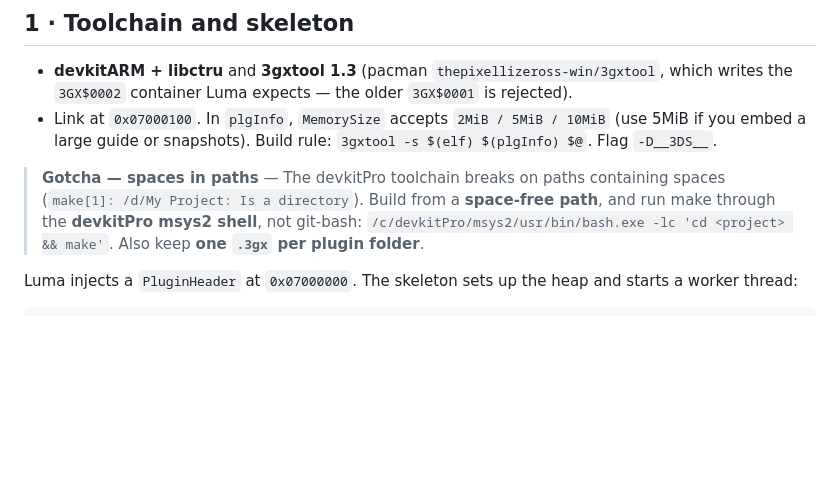
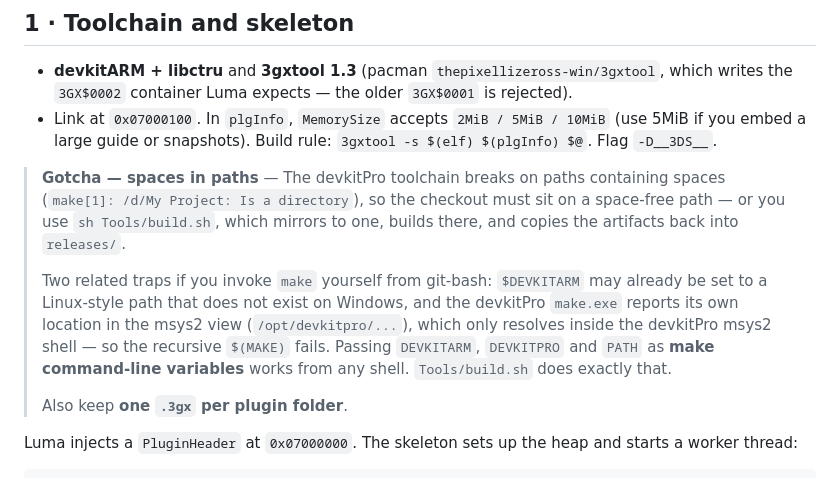
Before and after one commit to samaBR85/CTRComposer, a Markdown page: README.md, the part around the change. GitHub-like rendering; blank space fills up the shorter version.

Commit message:
README: a armadilha de caminho com espaco agora aponta o script
O bloco de gotchas ainda mandava rodar make pelo shell msys2 do devkitPro na
mao. Reescrito para apontar Tools/build.sh e registrar as duas armadilhas
vizinhas que custaram tempo: $DEVKITARM pre-definido com caminho Linux
inexistente no Windows, e o $(MAKE) recursivo falhando porque o make.exe do
devkitPro reporta o proprio caminho na visao do msys2.

```diff
--- a/README.md
+++ b/README.md
@@ -294,10 +294,17 @@ when you want to change the engine, or port the technique somewhere else.
   you embed a large guide or snapshots). Build rule: `3gxtool -s $(elf) $(plgInfo) $@`. Flag `-D__3DS__`.
 
 > **Gotcha — spaces in paths** — The devkitPro toolchain breaks on paths containing spaces
-> (`make[1]: /d/My Project: Is a directory`). Build from a **space-free path**, and run make
-> through the **devkitPro msys2 shell**, not git-bash:
-> `/c/devkitPro/msys2/usr/bin/bash.exe -lc 'cd <project> && make'`. Also keep **one `.3gx` per
-> plugin folder**.
+> (`make[1]: /d/My Project: Is a directory`), so the checkout must sit on a space-free path — or
+> you use `sh Tools/build.sh`, which mirrors to one, builds there, and copies the artifacts back
+> into `releases/`.
+>
+> Two related traps if you invoke `make` yourself from git-bash: `$DEVKITARM` may already be set
+> to a Linux-style path that does not exist on Windows, and the devkitPro `make.exe` reports its
+> own location in the msys2 view (`/opt/devkitpro/...`), which only resolves inside the devkitPro
+> msys2 shell — so the recursive `$(MAKE)` fails. Passing `DEVKITARM`, `DEVKITPRO` and `PATH` as
+> **make command-line variables** works from any shell. `Tools/build.sh` does exactly that.
+>
+> Also keep **one `.3gx` per plugin folder**.
 
 Luma injects a `PluginHeader` at `0x07000000`. The skeleton sets up the heap and starts a
 worker thread:
```
